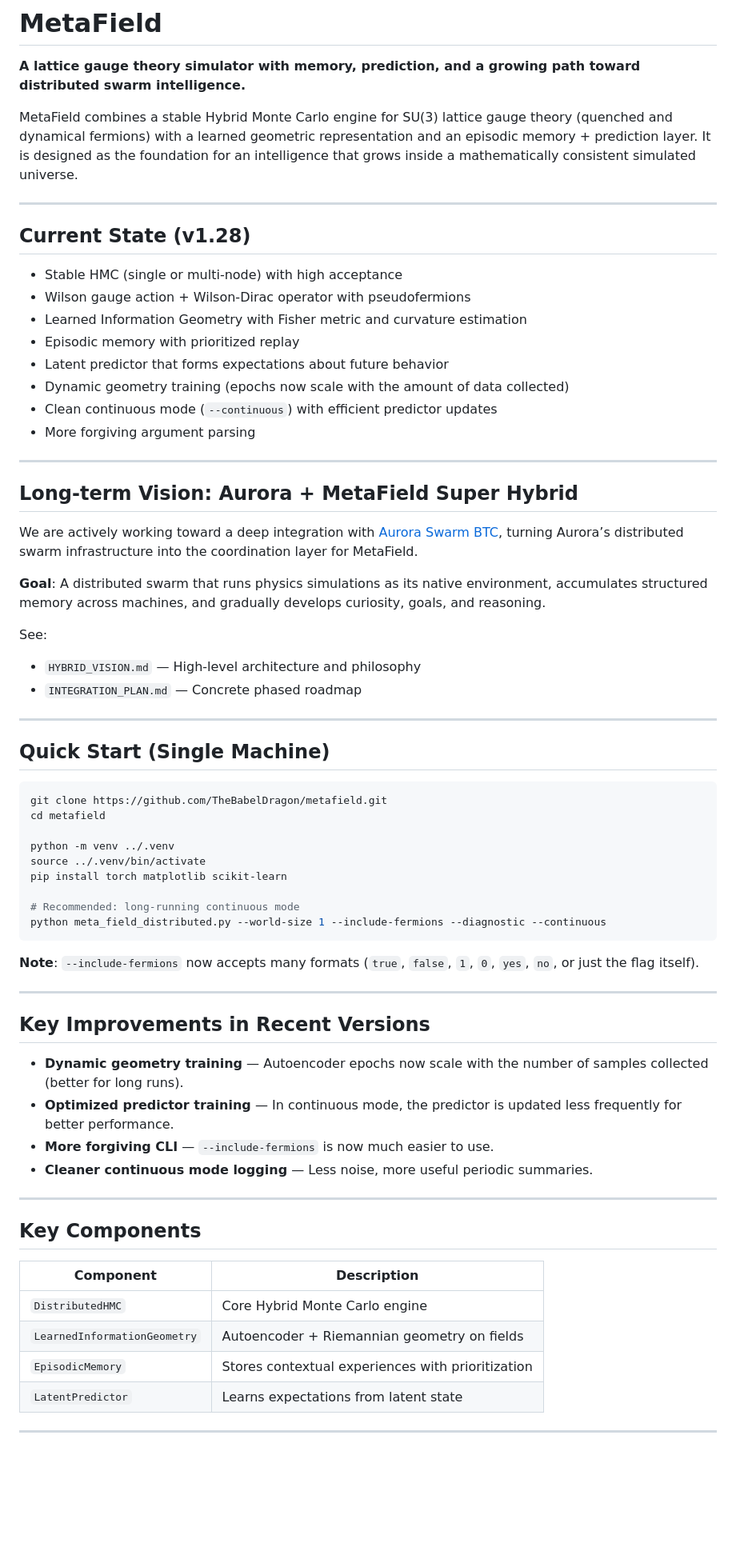
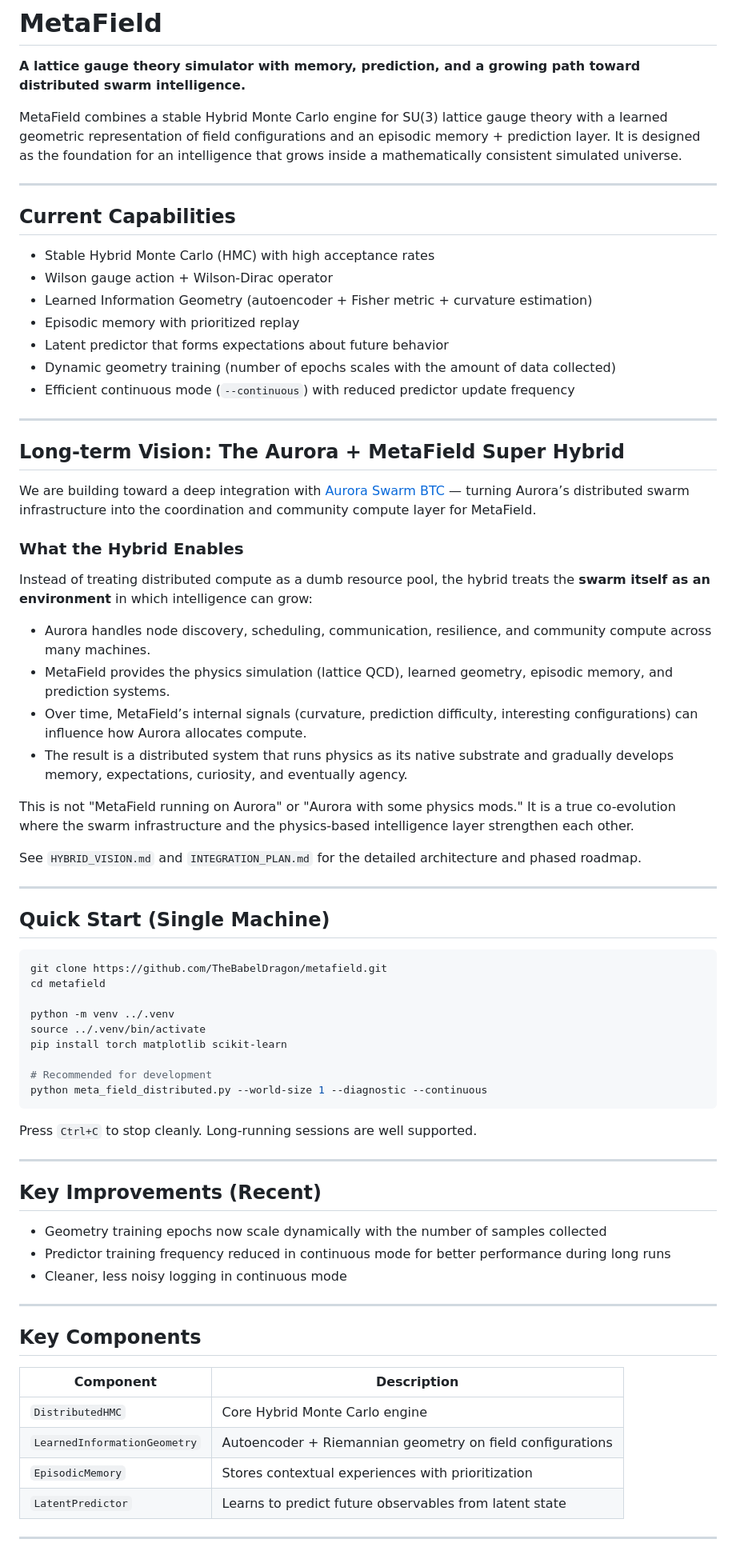
Before and after one commit to TheBabelDragon/metafield, a Markdown page: README.md, the part around one of its changes. Shown at 80% size. Rendered like a GitHub page; blank space fills up the shorter version.

Commit message:
Update README: Remove fermion flag mentions and expand hybrid vision section.

````diff
--- a/README.md
+++ b/README.md
@@ -2,32 +2,38 @@
 
 **A lattice gauge theory simulator with memory, prediction, and a growing path toward distributed swarm intelligence.**
 
-MetaField combines a stable Hybrid Monte Carlo engine for SU(3) lattice gauge theory (quenched and dynamical fermions) with a learned geometric representation and an episodic memory + prediction layer. It is designed as the foundation for an intelligence that grows inside a mathematically consistent simulated universe.
+MetaField combines a stable Hybrid Monte Carlo engine for SU(3) lattice gauge theory with a learned geometric representation of field configurations and an episodic memory + prediction layer. It is designed as the foundation for an intelligence that grows inside a mathematically consistent simulated universe.
 
 ---
 
-## Current State (v1.28)
+## Current Capabilities
 
-- Stable HMC (single or multi-node) with high acceptance
-- Wilson gauge action + Wilson-Dirac operator with pseudofermions
-- Learned Information Geometry with Fisher metric and curvature estimation
+- Stable Hybrid Monte Carlo (HMC) with high acceptance rates
+- Wilson gauge action + Wilson-Dirac operator
+- Learned Information Geometry (autoencoder + Fisher metric + curvature estimation)
 - Episodic memory with prioritized replay
 - Latent predictor that forms expectations about future behavior
-- Dynamic geometry training (epochs now scale with the amount of data collected)
-- Clean continuous mode (`--continuous`) with efficient predictor updates
-- More forgiving argument parsing
+- Dynamic geometry training (number of epochs scales with the amount of data collected)
+- Efficient continuous mode (`--continuous`) with reduced predictor update frequency
 
 ---
 
-## Long-term Vision: Aurora + MetaField Super Hybrid
+## Long-term Vision: The Aurora + MetaField Super Hybrid
 
-We are actively working toward a deep integration with [Aurora Swarm BTC](https://github.com/TheBabelDragon/aurora-swarm-btc), turning Aurora’s distributed swarm infrastructure into the coordination layer for MetaField.
+We are building toward a deep integration with [Aurora Swarm BTC](https://github.com/TheBabelDragon/aurora-swarm-btc) — turning Aurora’s distributed swarm infrastructure into the coordination and community compute layer for MetaField.
 
-**Goal**: A distributed swarm that runs physics simulations as its native environment, accumulates structured memory across machines, and gradually develops curiosity, goals, and reasoning.
+### What the Hybrid Enables
 
-See:
-- `HYBRID_VISION.md` — High-level architecture and philosophy
-- `INTEGRATION_PLAN.md` — Concrete phased roadmap
+Instead of treating distributed compute as a dumb resource pool, the hybrid treats the **swarm itself as an environment** in which intelligence can grow:
+
+- Aurora handles node discovery, scheduling, communication, resilience, and community compute across many machines.
+- MetaField provides the physics simulation (lattice QCD), learned geometry, episodic memory, and prediction systems.
+- Over time, MetaField’s internal signals (curvature, prediction difficulty, interesting configurations) can influence how Aurora allocates compute.
+- The result is a distributed system that runs physics as its native substrate and gradually develops memory, expectations, curiosity, and eventually agency.
+
+This is not "MetaField running on Aurora" or "Aurora with some physics mods." It is a true co-evolution where the swarm infrastructure and the physics-based intelligence layer strengthen each other.
+
+See `HYBRID_VISION.md` and `INTEGRATION_PLAN.md` for the detailed architecture and phased roadmap.
 
 ---
 
@@ -41,31 +47,30 @@ python -m venv ../.venv
 source ../.venv/bin/activate
 pip install torch matplotlib scikit-learn
 
-# Recommended: long-running continuous mode
-python meta_field_distributed.py --world-size 1 --include-fermions --diagnostic --continuous
+# Recommended for development
+python meta_field_distributed.py --world-size 1 --diagnostic --continuous
 ```
 
-**Note**: `--include-fermions` now accepts many formats (`true`, `false`, `1`, `0`, `yes`, `no`, or just the flag itself).
+Press `Ctrl+C` to stop cleanly. Long-running sessions are well supported.
 
 ---
 
-## Key Improvements in Recent Versions
+## Key Improvements (Recent)
 
-- **Dynamic geometry training** — Autoencoder epochs now scale with the number of samples collected (better for long runs).
-- **Optimized predictor training** — In continuous mode, the predictor is updated less frequently for better performance.
-- **More forgiving CLI** — `--include-fermions` is now much easier to use.
-- **Cleaner continuous mode logging** — Less noise, more useful periodic summaries.
+- Geometry training epochs now scale dynamically with the number of samples collected
+- Predictor training frequency reduced in continuous mode for better performance during long runs
+- Cleaner, less noisy logging in continuous mode
 
 ---
 
 ## Key Components
 
-| Component                    | Description                                      |
-|-----------------------------|--------------------------------------------------|
-| `DistributedHMC`            | Core Hybrid Monte Carlo engine                   |
-| `LearnedInformationGeometry`| Autoencoder + Riemannian geometry on fields      |
-| `EpisodicMemory`            | Stores contextual experiences with prioritization|
-| `LatentPredictor`           | Learns expectations from latent state            |
+| Component                    | Description                                           |
+|-----------------------------|-------------------------------------------------------|
+| `DistributedHMC`            | Core Hybrid Monte Carlo engine                        |
+| `LearnedInformationGeometry`| Autoencoder + Riemannian geometry on field configurations |
+| `EpisodicMemory`            | Stores contextual experiences with prioritization     |
+| `LatentPredictor`           | Learns to predict future observables from latent state|
 
 ---
 
````
Also changed, not shown: other parts of README.md (+7 -7 lines).
